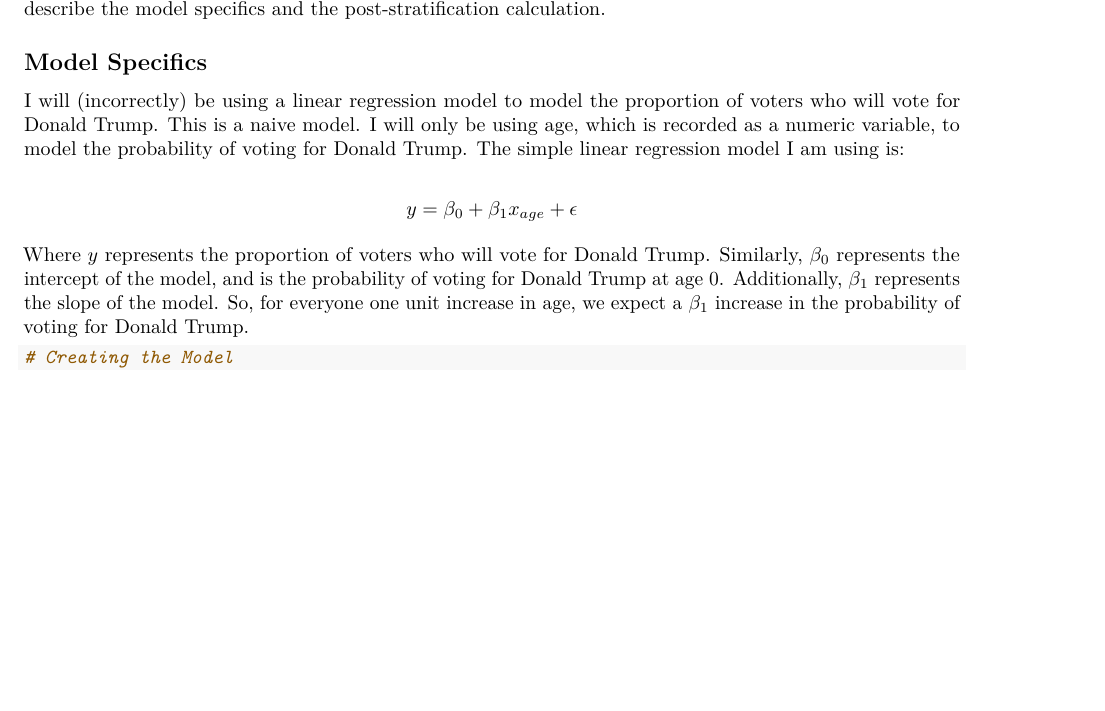
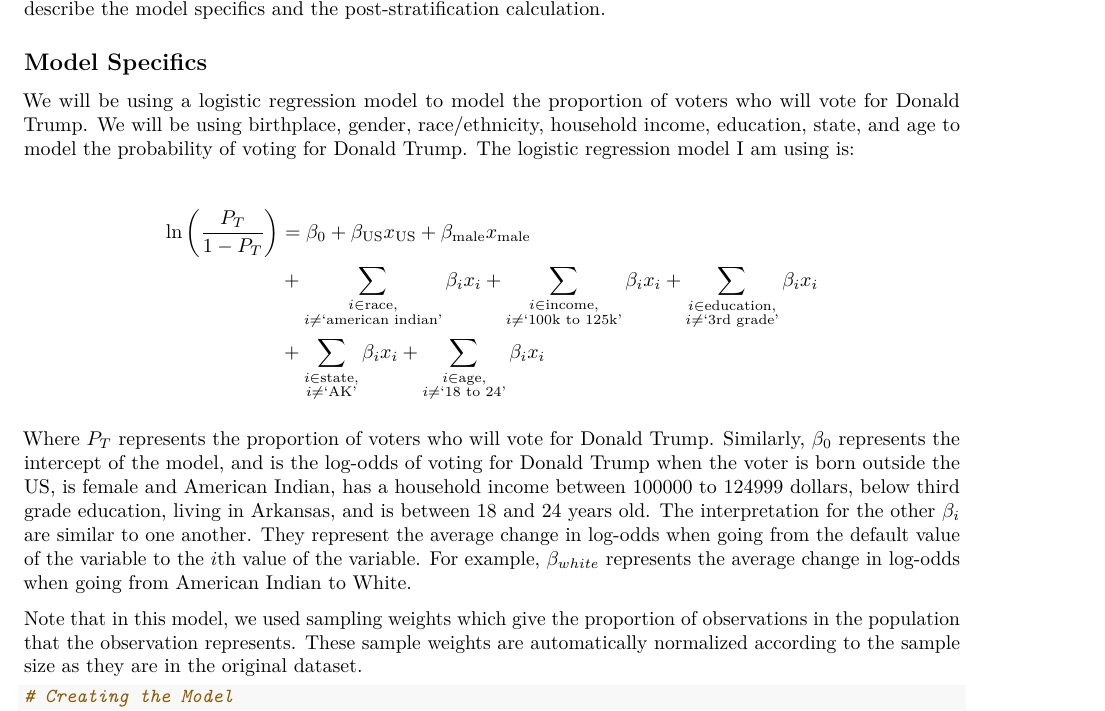
Before and after one commit to valuemeta/STA304-PS3, an R Markdown document (STA304 PS3.Rmd): part of page 1 of 3, cut so that both start at the same text, the shorter picture padded with empty space. Rendered offline with R 4.5, knitr and Pandoc, then LaTeX, with nearby package versions; some code elsewhere in the file could not run offline.

Commit message:
Model equation updated. Interpretation and definition of model variables added. Some indentation fixes.

````diff
--- a/STA304 PS3.Rmd
+++ b/STA304 PS3.Rmd
@@ -32,11 +32,32 @@
 
 
 ## Model Specifics
-I will (incorrectly) be using a linear regression model to model the proportion of voters who will vote for Donald Trump. This is a naive model. I will only be using age, which is recorded as a numeric variable, to model the probability of voting for Donald Trump. The simple linear regression model I am using is:
+We will be using a logistic regression model to model the proportion of voters who will vote for Donald Trump. We will be using birthplace, gender, race/ethnicity, household income, education, state, and age to model the probability of voting for Donald Trump. The logistic regression model I am using is:
 
-$$ y = \beta_0+\beta_1  x_{age} + \epsilon$$
+\begin{align*}
+    \ln \left(\frac{P_T}{1-P_T}\right) &= \beta_0+\beta_{\text{US}}x_{\text{US}} +\beta_{\text{male}}x_{\text{male}} \\
+                                       &+\sum_{\substack{
+            i\in \text{race}, \\
+            i\neq \text{`american indian'}
+            }}{\beta_ix_i} + \sum_{\substack{
+            i\in \text{income}, \\
+            i\neq \text{`100k to 125k'}
+            }}{\beta_ix_i} + \sum_{\substack{
+            i\in \text{education}, \\
+            i\neq \text{`3rd grade'}
+            }}{\beta_ix_i} \\
+                                       &+ \sum_{\substack{
+            i\in \text{state}, \\
+            i\neq \text{`AK'}
+            }}{\beta_ix_i} + \sum_{\substack{
+            i\in \text{age}, \\
+            i\neq \text{`18 to 24'}
+    }}{\beta_ix_i}
+\end{align*}
 
-Where $y$ represents the proportion of voters who will vote for Donald Trump. Similarly, $\beta_0$ represents the intercept of the model, and is the probability of voting for Donald Trump at age 0. Additionally, $\beta_1$ represents the slope of the model. So, for everyone one unit increase in age, we expect a $\beta_1$ increase in the probability of voting for Donald Trump.
+Where $P_T$ represents the proportion of voters who will vote for Donald Trump. Similarly, $\beta_0$ represents the intercept of the model, and is the log-odds of voting for Donald Trump when the voter is born outside the US, is female and American Indian, has a household income between 100000 to 124999 dollars, below third grade education, living in Arkansas, and is between 18 and 24 years old.  The interpretation for the other $\beta_i$  are similar to one another. They represent the average change in log-odds when going from the default value of the variable to the $i$th value of the variable. For example, $\beta_{white}$ represents the average change in log-odds when going from American Indian to White.
+
+Note that in this model, we used sampling weights which give the proportion of observations in the population that the observation represents. These sample weights are automatically normalized according to the sample size as they are in the original dataset.
 
 ```{r, include=TRUE}
 
````
Also changed, not shown: STA304 PS3.Rmd (10 more changed lines).
